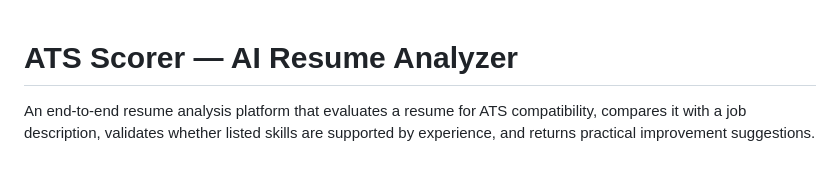
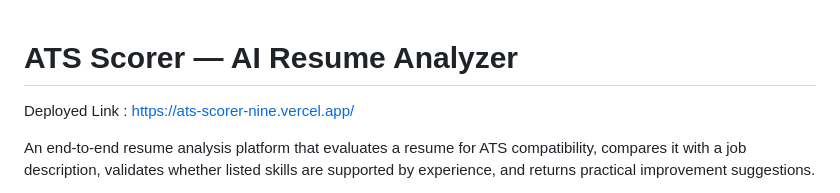
Before and after one commit to mani070707/ATS_SCORER, a Markdown page: README.md, the part around the change. Drawn GitHub-style; blank space fills up the shorter version.

Commit message:
Update README with deployed link
Added deployed link to the README file.

```diff
--- a/README.md
+++ b/README.md
@@ -1,4 +1,6 @@
 # ATS Scorer — AI Resume Analyzer
+
+Deployed Link : https://ats-scorer-nine.vercel.app/
 
 An end-to-end resume analysis platform that evaluates a resume for ATS compatibility, compares it with a job description, validates whether listed skills are supported by experience, and returns practical improvement suggestions.
 
```
